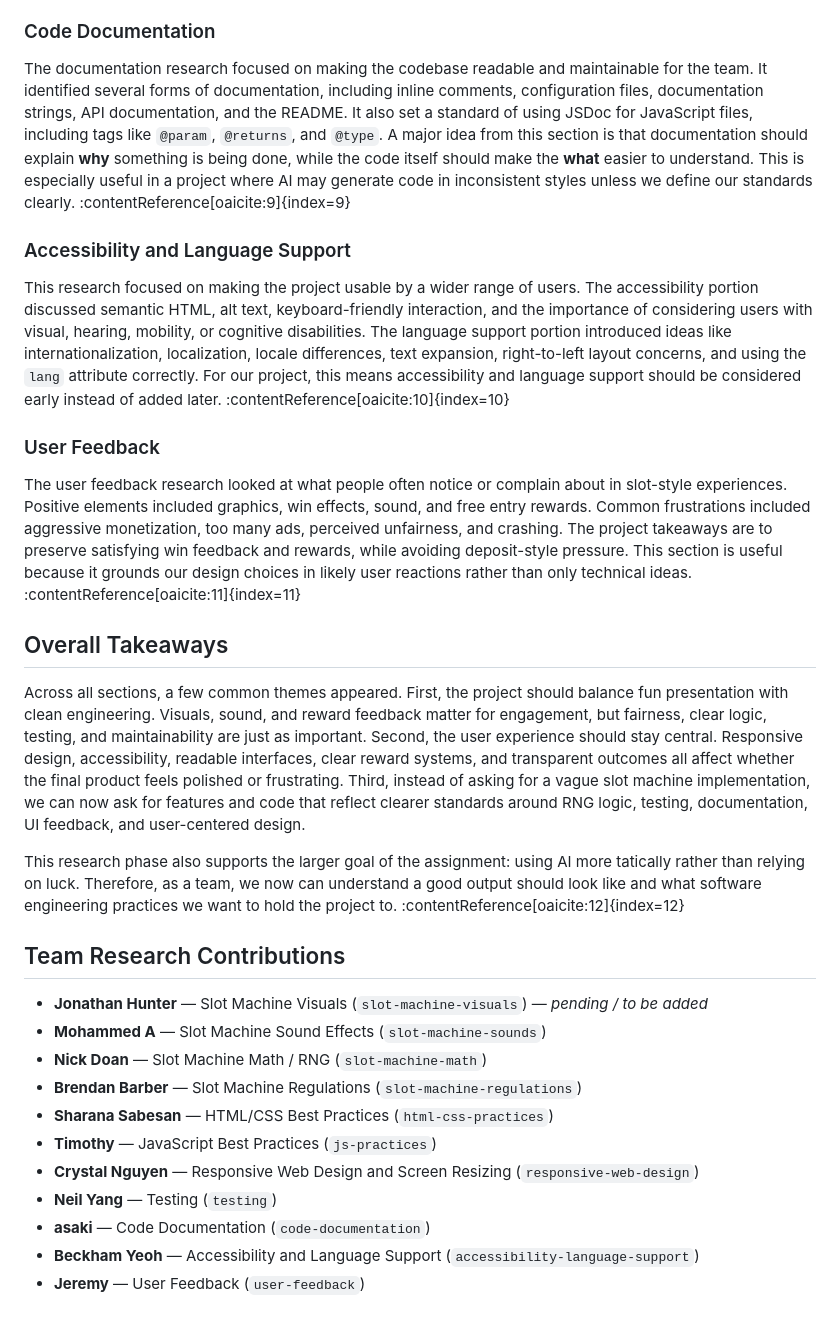
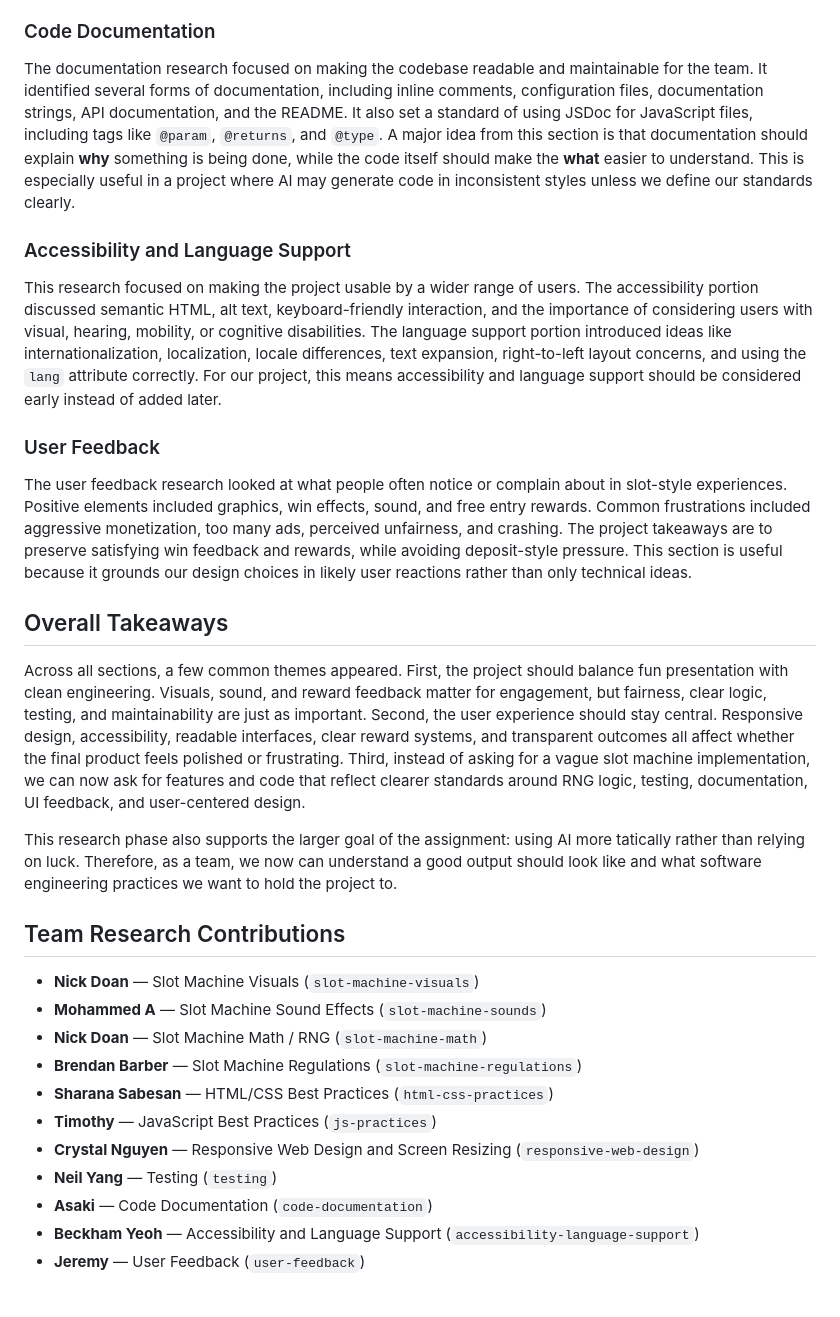
Before and after one commit to cse110-sp26-group23/TechWarmUp2-SlotMachine, a Markdown page: plan/research-overview.md, the part around one of its changes. Drawn GitHub-style.

```diff
--- a/plan/research-overview.md
+++ b/plan/research-overview.md
@@ -34,22 +35,22 @@ The testing research covered both unit testing and broader end-to-end testing, e
 
 ### Code Documentation
-The documentation research focused on making the codebase readable and maintainable for the team. It identified several forms of documentation, including inline comments, configuration files, documentation strings, API documentation, and the README. It also set a standard of using JSDoc for JavaScript files, including tags like `@param`, `@returns`, and `@type`. A major idea from this section is that documentation should explain **why** something is being done, while the code itself should make the **what** easier to understand. This is especially useful in a project where AI may generate code in inconsistent styles unless we define our standards clearly. :contentReference[oaicite:9]{index=9}
+The documentation research focused on making the codebase readable and maintainable for the team. It identified several forms of documentation, including inline comments, configuration files, documentation strings, API documentation, and the README. It also set a standard of using JSDoc for JavaScript files, including tags like `@param`, `@returns`, and `@type`. A major idea from this section is that documentation should explain **why** something is being done, while the code itself should make the **what** easier to understand. This is especially useful in a project where AI may generate code in inconsistent styles unless we define our standards clearly.
 
 ### Accessibility and Language Support
-This research focused on making the project usable by a wider range of users. The accessibility portion discussed semantic HTML, alt text, keyboard-friendly interaction, and the importance of considering users with visual, hearing, mobility, or cognitive disabilities. The language support portion introduced ideas like internationalization, localization, locale differences, text expansion, right-to-left layout concerns, and using the `lang` attribute correctly. For our project, this means accessibility and language support should be considered early instead of added later. :contentReference[oaicite:10]{index=10}
+This research focused on making the project usable by a wider range of users. The accessibility portion discussed semantic HTML, alt text, keyboard-friendly interaction, and the importance of considering users with visual, hearing, mobility, or cognitive disabilities. The language support portion introduced ideas like internationalization, localization, locale differences, text expansion, right-to-left layout concerns, and using the `lang` attribute correctly. For our project, this means accessibility and language support should be considered early instead of added later.
 
 ### User Feedback
-The user feedback research looked at what people often notice or complain about in slot-style experiences. Positive elements included graphics, win effects, sound, and free entry rewards. Common frustrations included aggressive monetization, too many ads, perceived unfairness, and crashing. The project takeaways are to preserve satisfying win feedback and rewards, while avoiding deposit-style pressure. This section is useful because it grounds our design choices in likely user reactions rather than only technical ideas. :contentReference[oaicite:11]{index=11}
+The user feedback research looked at what people often notice or complain about in slot-style experiences. Positive elements included graphics, win effects, sound, and free entry rewards. Common frustrations included aggressive monetization, too many ads, perceived unfairness, and crashing. The project takeaways are to preserve satisfying win feedback and rewards, while avoiding deposit-style pressure. This section is useful because it grounds our design choices in likely user reactions rather than only technical ideas.
 
 ## Overall Takeaways
 
 Across all sections, a few common themes appeared. First, the project should balance fun presentation with clean engineering. Visuals, sound, and reward feedback matter for engagement, but fairness, clear logic, testing, and maintainability are just as important. Second, the user experience should stay central. Responsive design, accessibility, readable interfaces, clear reward systems, and transparent outcomes all affect whether the final product feels polished or frustrating. Third, instead of asking for a vague slot machine implementation, we can now ask for features and code that reflect clearer standards around RNG logic, testing, documentation, UI feedback, and user-centered design.
 
-This research phase also supports the larger goal of the assignment: using AI more tatically rather than relying on luck. Therefore, as a team, we now can understand a good output should look like and what software engineering practices we want to hold the project to. :contentReference[oaicite:12]{index=12}
+This research phase also supports the larger goal of the assignment: using AI more tatically rather than relying on luck. Therefore, as a team, we now can understand a good output should look like and what software engineering practices we want to hold the project to.
 
 ## Team Research Contributions
 
-- **Jonathan Hunter** — Slot Machine Visuals (`slot-machine-visuals`) — *pending / to be added*
+- **Nick Doan** — Slot Machine Visuals (`slot-machine-visuals`)
 - **Mohammed A** — Slot Machine Sound Effects (`slot-machine-sounds`)
 - **Nick Doan** — Slot Machine Math / RNG (`slot-machine-math`)
 - **Brendan Barber** — Slot Machine Regulations (`slot-machine-regulations`)
@@ -57,7 +58,7 @@ This research phase also supports the larger goal of the assignment: using AI mo
 - **Timothy** — JavaScript Best Practices (`js-practices`)
 - **Crystal Nguyen** — Responsive Web Design and Screen Resizing (`responsive-web-design`)
 - **Neil Yang** — Testing (`testing`)
-- **asaki** — Code Documentation (`code-documentation`)
+- **Asaki** — Code Documentation (`code-documentation`)
 - **Beckham Yeoh** — Accessibility and Language Support (`accessibility-language-support`)
 - **Jeremy** — User Feedback (`user-feedback`)
 
```
Also changed, not shown: other parts of plan/research-overview.md (+10 -9 lines), 1 other file.
